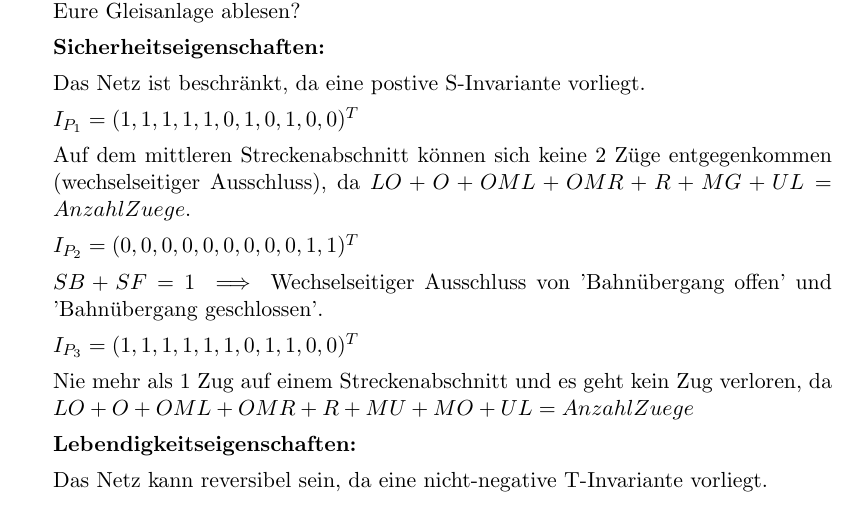
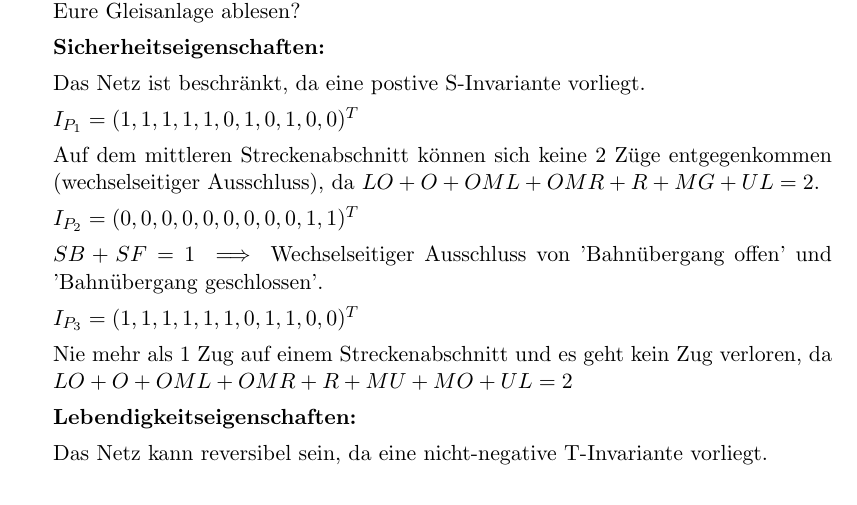
Before and after one commit to minf/minf2_th1_p2, a LaTeX document (protokoll.tex): part of page 11 of 11, cut so that both start at the same text. Compiled offline with pdfLaTeX.

Commit message:
4a extended

```diff
--- a/protokoll.tex
+++ b/protokoll.tex
@@ -204,7 +204,7 @@ Das Netz ist beschränkt, da eine postive S-Invariante vorliegt.
 
 $I_{P_1} = (1, 1, 1, 1, 1, 0, 1, 0, 1, 0, 0)^T$
 
-Auf dem mittleren Streckenabschnitt können sich keine 2 Züge entgegenkommen (wechselseitiger Ausschluss), da $LO + O + OML + OMR + R + MG + UL = Anzahl Zuege$.
+Auf dem mittleren Streckenabschnitt können sich keine 2 Züge entgegenkommen (wechselseitiger Ausschluss), da $LO + O + OML + OMR + R + MG + UL = 2$.
 
 $I_{P_2} = (0, 0, 0, 0, 0, 0, 0, 0, 0, 1, 1)^T$
 
@@ -212,7 +212,7 @@ $SB + SF = 1 \implies$ Wechselseitiger Ausschluss von 'Bahnübergang offen' und
 
 $I_{P_3} = (1, 1, 1, 1, 1, 1, 0, 1, 1, 0, 0)^T$
 
-Nie mehr als 1 Zug auf einem Streckenabschnitt und es geht kein Zug verloren, da $LO + O + OML + OMR + R + MU + MO + UL = Anzahl Zuege$
+Nie mehr als 1 Zug auf einem Streckenabschnitt und es geht kein Zug verloren, da $LO + O + OML + OMR + R + MU + MO + UL = 2$
 
 \textbf{Lebendigkeitseigenschaften:}
 
```
Also changed, not shown: protokoll.pdf.
